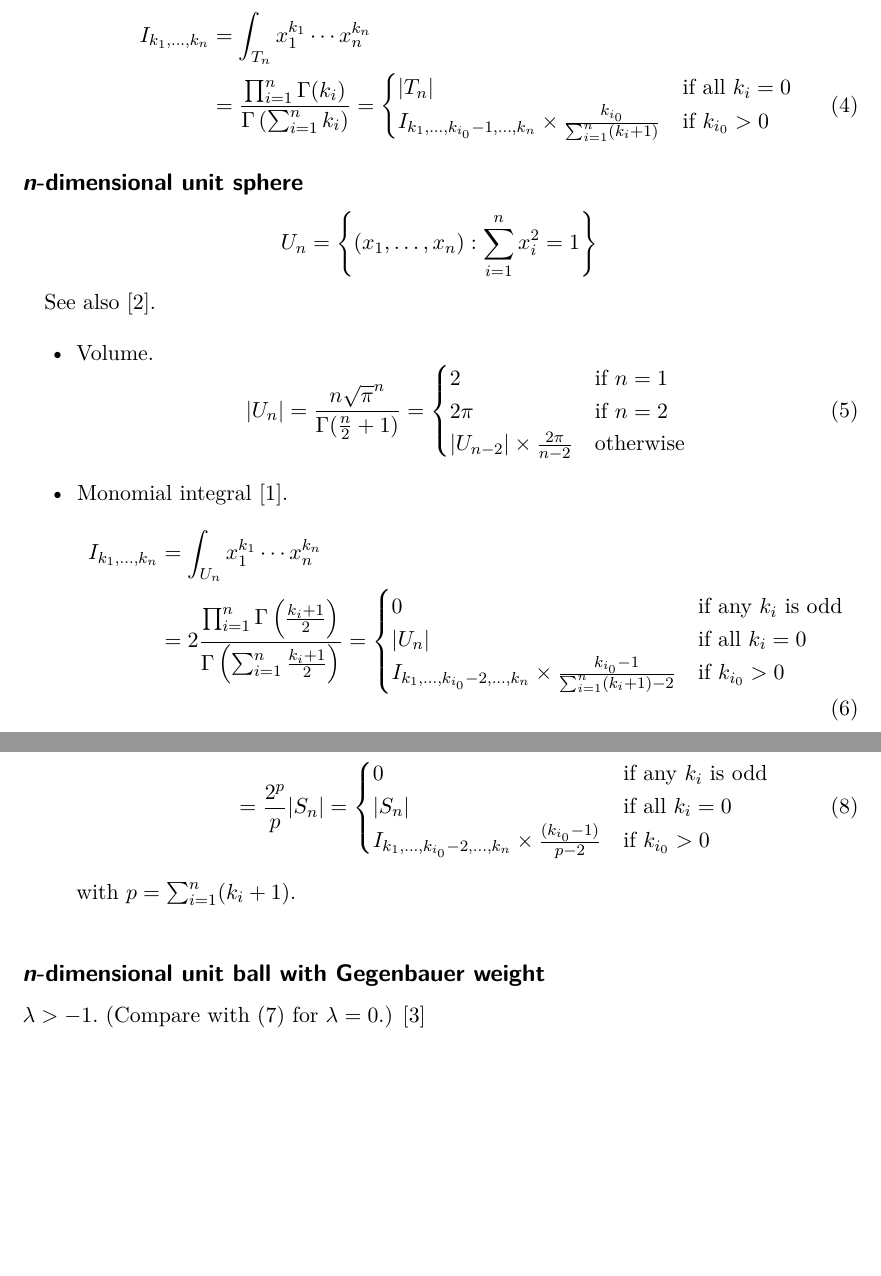
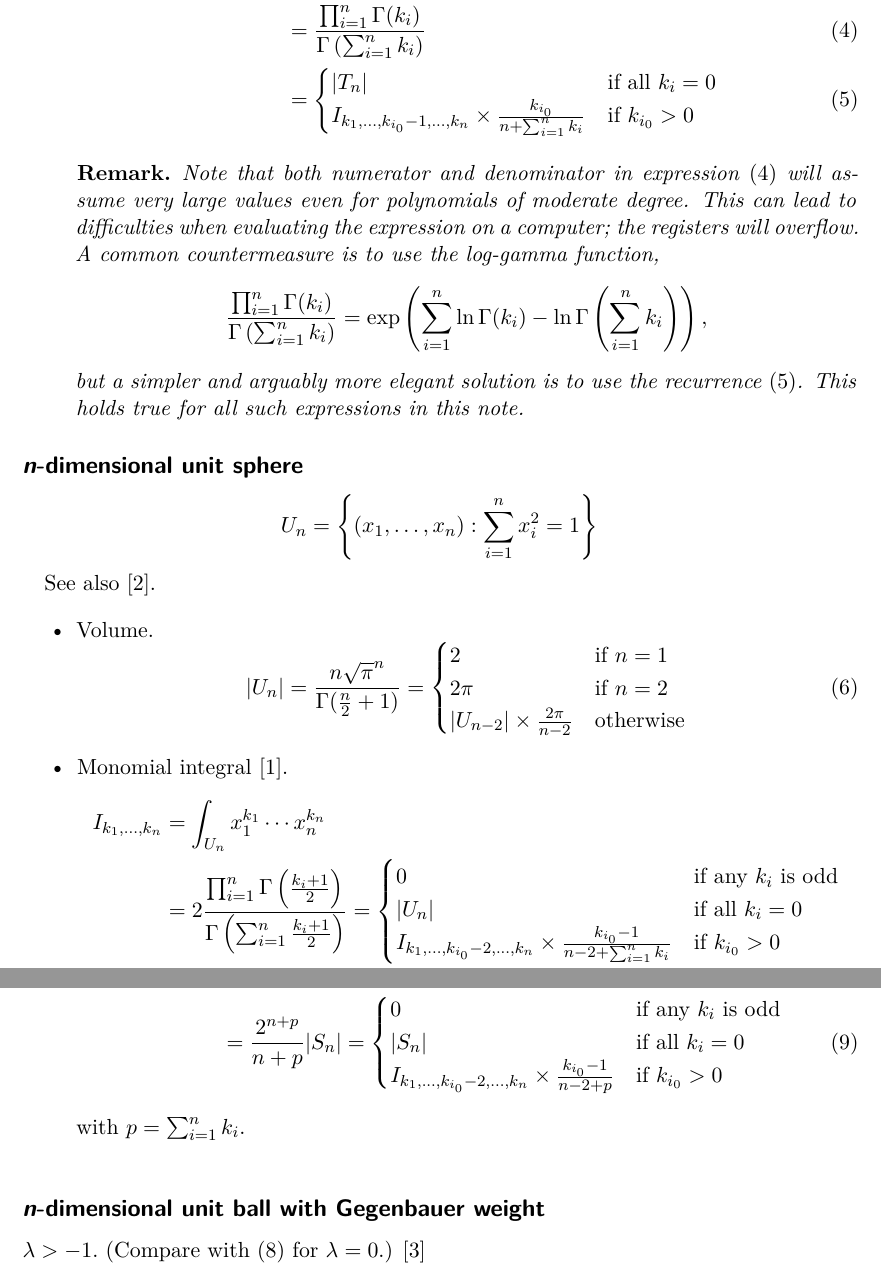
Before and after one commit to sigma-py/ndim, a LaTeX paper (article/main.tex): two parts of pages 2 and 3 of 7, joined at a grey line, cut at the place of the change, the shorter picture padded with empty space. Compiled offline with XeLaTeX.

Commit message:
some clarifications

```diff
--- a/article/main.tex
+++ b/article/main.tex
@@ -12,7 +12,9 @@
 
 % \usepackage{pgfplots}
 % \pgfplotsset{compat=newest}
-\DeclareMathOperator{\Conv}{Conv}
+
+\usepackage{amsthm}
+\newtheorem*{remark}{Remark}
 
 \newcommand\mytitle{Useful recurrence relations\\
 for multidimensional volumes\\
@@ -101,12 +103,28 @@ and monomial integrals}
   \begin{align}\nonumber
     I_{k_1,\dots,k_n}
     &= \int_{T_n} x_1^{k_1}\cdots x_n^{k_n}\\
-    &= \frac{\prod_{i=1}^n\Gamma(k_i)}{\Gamma\left(\sum_{i=1}^n k_i\right)}
-    =\begin{cases}
+    &= \frac{\prod_{i=1}^n\Gamma(k_i)}{\Gamma\left(\sum_{i=1}^n
+    k_i\right)}\label{simplex:closed}\\
+    &=\begin{cases}
       |T_n|&\text{if all $k_i=0$}\\
-      I_{k_1,\dots,k_{i_0}-1,\dots,k_n} \times \frac{k_{i_0}}{\sum_{i=1}^n (k_i+1)}&\text{if $k_{i_0} > 0$}
-    \end{cases}
+      I_{k_1,\dots,k_{i_0}-1,\dots,k_n} \times \frac{k_{i_0}}{n + \sum_{i=1}^n k_i}&\text{if $k_{i_0} > 0$}
+    \end{cases}\label{simplex:rec}
   \end{align}
+  \begin{remark}
+  Note that both numerator and denominator in expression~\eqref{simplex:closed} will
+    assume very large values even for polynomials of moderate degree. This can lead to
+    difficulties when evaluating the expression on a computer; the registers will
+    overflow. A common countermeasure is to use the log-gamma function,
+    \[
+    \frac{\prod_{i=1}^n\Gamma(k_i)}{\Gamma\left(\sum_{i=1}^n k_i\right)}
+    = \exp\left(\sum_{i=1}^n\ln\Gamma(k_i) - \ln\Gamma\left(\sum_{i=1}^n
+    k_i\right)\right),
+    \]
+    but a simpler and arguably more elegant solution is to use the
+    recurrence~\eqref{simplex:rec}. This holds true for all such expressions in this
+    note.
+  \end{remark}
+
 \end{itemize}
 
 \subsection*{\textit{n}-dimensional unit sphere}
@@ -142,7 +160,7 @@ See also~\cite{tau}.
   =\begin{cases}
     0&\text{if any $k_i$ is odd}\\
     |U_n|&\text{if all $k_i=0$}\\
-    I_{k_1,\dots,k_{i_0}-2,\dots,k_n} \times \frac{k_{i_0} - 1}{\sum_{i=1}^n (k_i+1) - 2}&\text{if $k_{i_0} > 0$}
+    I_{k_1,\dots,k_{i_0}-2,\dots,k_n} \times \frac{k_{i_0} - 1}{n - 2 + \sum_{i=1}^n k_i}&\text{if $k_{i_0} > 0$}
   \end{cases}
 \end{align}
 \end{itemize}
@@ -176,14 +194,14 @@ See also~\cite{tau}.
 \begin{align}\nonumber
   I_{k_1,\dots,k_n}
   &= \int_{S_n} x_1^{k_1}\cdots x_n^{k_n}\\
-  &= \frac{2^p}{p} |S_n|
+  &= \frac{2^{n + p}}{n + p} |S_n|
   =\begin{cases}
     0&\text{if any $k_i$ is odd}\\
     |S_n|&\text{if all $k_i=0$}\\
-    I_{k_1,\dots,k_{i_0}-2,\dots,k_n} \times \frac{(k_{i_0} - 1)}{p - 2}&\text{if $k_{i_0} > 0$}
+    I_{k_1,\dots,k_{i_0}-2,\dots,k_n} \times \frac{k_{i_0} - 1}{n - 2 + p}&\text{if $k_{i_0} > 0$}
   \end{cases}
 \end{align}
-with $p=\sum_{i=1}^n (k_i+1)$.
+with $p=\sum_{i=1}^n k_i$.
 \end{itemize}
 
 \begin{figure}
```
Also changed, not shown: article/main.tex (19 more changed lines).
